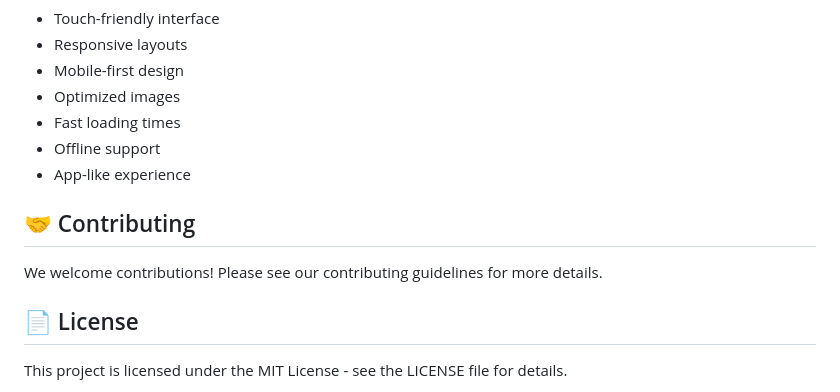
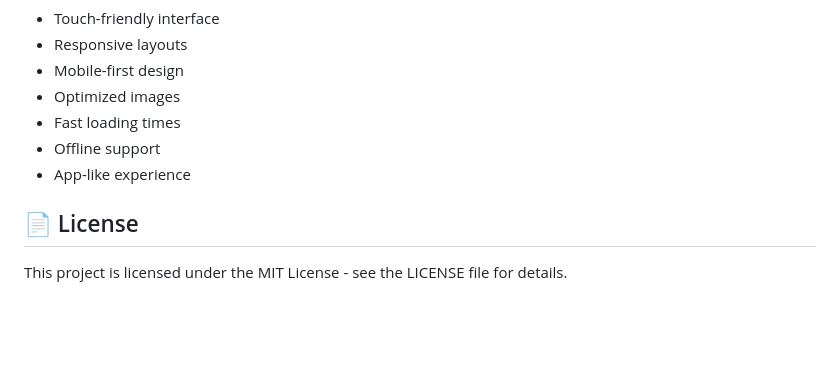
Before and after one commit to SIDDHU123M/devfolio, a Markdown page: README.md, the part around the change. Drawn GitHub-style; blank space fills up the shorter version.

```diff
--- a/README.md
+++ b/README.md
@@ -313,10 +313,6 @@ DevFolio follows a clean, modern design philosophy with:
 - Offline support
 - App-like experience
 
-## 🤝 Contributing
-
-We welcome contributions! Please see our contributing guidelines for more details.
-
 ## 📄 License
 
 This project is licensed under the MIT License - see the LICENSE file for details.
```
